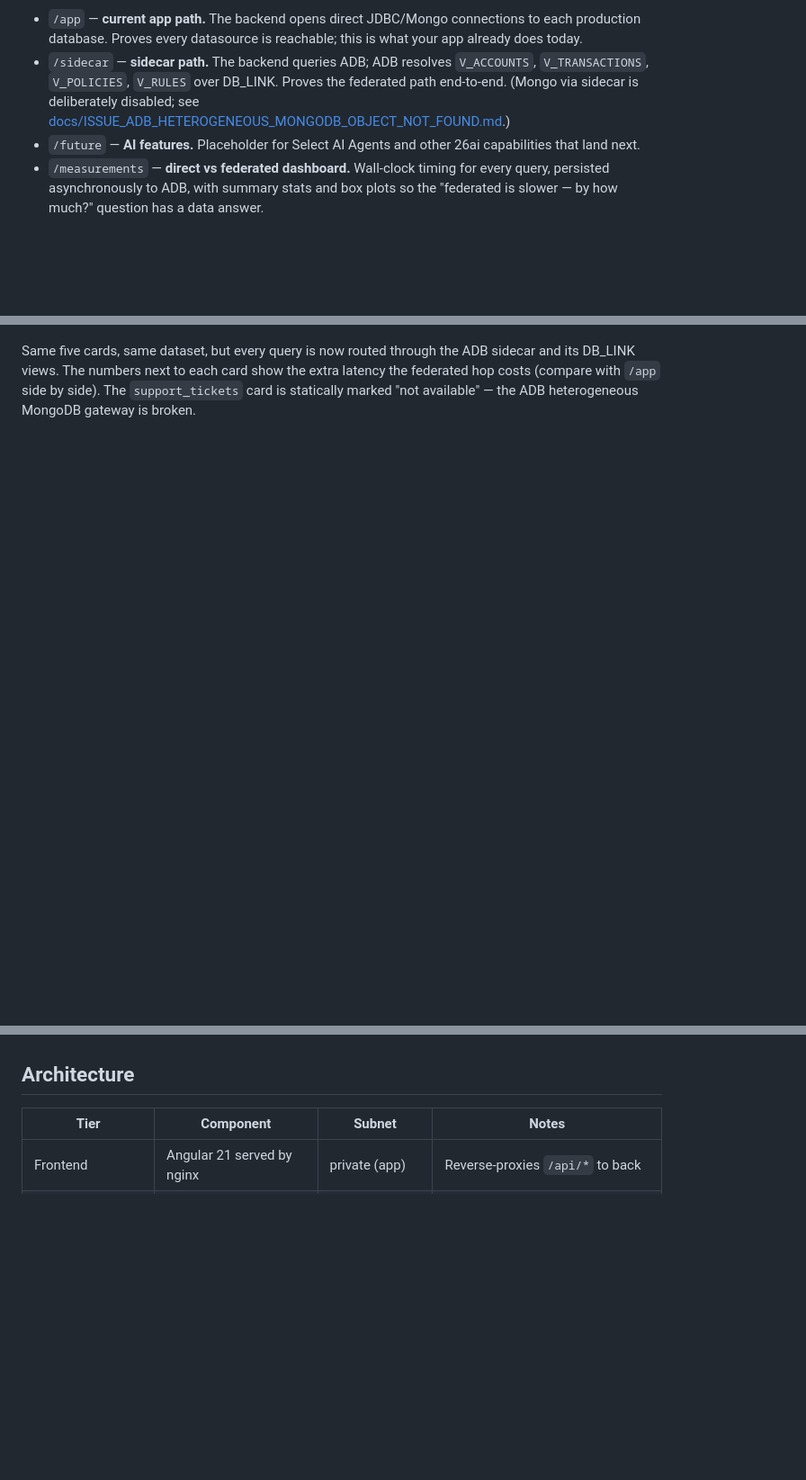
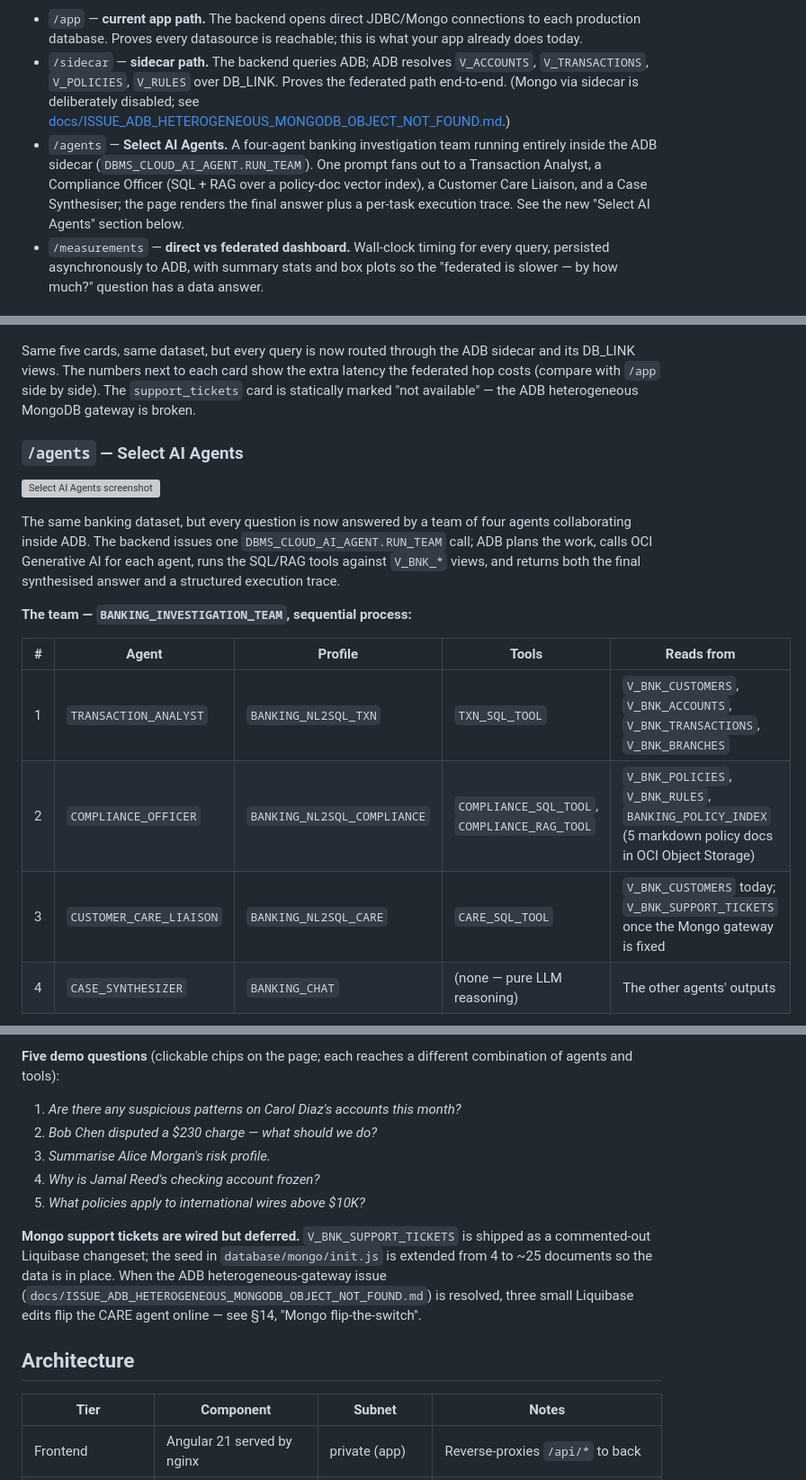
Before and after one commit to vmleon/oracle-adb-sidecar-architecture, a Markdown page: README.md, 3 parts joined by grey strips. Shown at 90% size. Rendered like a GitHub page; blank space fills up the shorter version; grey boxes are pictures that could not be loaded.

Commit message:
docs(readme): describe Select AI Agents page with sequence and data-flow diagrams

```diff
--- a/README.md
+++ b/README.md
@@ -8,7 +8,7 @@ The frontend ships four routes against a small banking demo dataset seeded on fi
 
 - `/app` — **current app path.** The backend opens direct JDBC/Mongo connections to each production database. Proves every datasource is reachable; this is what your app already does today.
 - `/sidecar` — **sidecar path.** The backend queries ADB; ADB resolves `V_ACCOUNTS`, `V_TRANSACTIONS`, `V_POLICIES`, `V_RULES` over DB_LINK. Proves the federated path end-to-end. (Mongo via sidecar is deliberately disabled; see [docs/ISSUE_ADB_HETEROGENEOUS_MONGODB_OBJECT_NOT_FOUND.md](docs/ISSUE_ADB_HETEROGENEOUS_MONGODB_OBJECT_NOT_FOUND.md).)
-- `/future` — **AI features.** Placeholder for Select AI Agents and other 26ai capabilities that land next.
+- `/agents` — **Select AI Agents.** A four-agent banking investigation team running entirely inside the ADB sidecar (`DBMS_CLOUD_AI_AGENT.RUN_TEAM`). One prompt fans out to a Transaction Analyst, a Compliance Officer (SQL + RAG over a policy-doc vector index), a Customer Care Liaison, and a Case Synthesiser; the page renders the final answer plus a per-task execution trace. See the new "Select AI Agents" section below.
 - `/measurements` — **direct vs federated dashboard.** Wall-clock timing for every query, persisted asynchronously to ADB, with summary stats and box plots so the "federated is slower — by how much?" question has a data answer.
 
 ### `/app` — direct
@@ -22,3 +22,23 @@ Five cards, one per table (accounts, transactions, policies, rules, support_tick
 ![ADB sidecar screenshot](images/federated.png)
 
 Same five cards, same dataset, but every query is now routed through the ADB sidecar and its DB_LINK views. The numbers next to each card show the extra latency the federated hop costs (compare with `/app` side by side). The `support_tickets` card is statically marked "not available" — the ADB heterogeneous MongoDB gateway is broken.
+
+### `/agents` — Select AI Agents
+
+![Select AI Agents screenshot](images/agents.png) <!-- captured after first deploy; see §13.2 -->
+
+The same banking dataset, but every question is now answered by a team of four
+agents collaborating inside ADB. The backend issues one
+`DBMS_CLOUD_AI_AGENT.RUN_TEAM` call; ADB plans the work, calls OCI Generative
+AI for each agent, runs the SQL/RAG tools against `V_BNK_*` views, and returns
+both the final synthesised answer and a structured execution trace.
+
+**The team — `BANKING_INVESTIGATION_TEAM`, sequential process:**
+
+| #   | Agent                   | Profile                     | Tools                                        | Reads from                                                                                             |
+| --- | ----------------------- | --------------------------- | -------------------------------------------- | ------------------------------------------------------------------------------------------------------ |
+| 1   | `TRANSACTION_ANALYST`   | `BANKING_NL2SQL_TXN`        | `TXN_SQL_TOOL`                               | `V_BNK_CUSTOMERS`, `V_BNK_ACCOUNTS`, `V_BNK_TRANSACTIONS`, `V_BNK_BRANCHES`                            |
+| 2   | `COMPLIANCE_OFFICER`    | `BANKING_NL2SQL_COMPLIANCE` | `COMPLIANCE_SQL_TOOL`, `COMPLIANCE_RAG_TOOL` | `V_BNK_POLICIES`, `V_BNK_RULES`, `BANKING_POLICY_INDEX` (5 markdown policy docs in OCI Object Storage) |
+| 3   | `CUSTOMER_CARE_LIAISON` | `BANKING_NL2SQL_CARE`       | `CARE_SQL_TOOL`                              | `V_BNK_CUSTOMERS` today; `V_BNK_SUPPORT_TICKETS` once the Mongo gateway is fixed                       |
+| 4   | `CASE_SYNTHESIZER`      | `BANKING_CHAT`              | (none — pure LLM reasoning)                  | The other agents' outputs                                                                              |
+
@@ -25,3 +92,12 @@ Same five cards, same dataset, but every query is now routed through the ADB sid
+**Five demo questions** (clickable chips on the page; each reaches a different combination of agents and tools):
+
+1. _Are there any suspicious patterns on Carol Diaz's accounts this month?_
+2. _Bob Chen disputed a $230 charge — what should we do?_
+3. _Summarise Alice Morgan's risk profile._
+4. _Why is Jamal Reed's checking account frozen?_
+5. _What policies apply to international wires above $10K?_
+
+**Mongo support tickets are wired but deferred.** `V_BNK_SUPPORT_TICKETS` is shipped as a commented-out Liquibase changeset; the seed in `database/mongo/init.js` is extended from 4 to ~25 documents so the data is in place. When the ADB heterogeneous-gateway issue (`docs/ISSUE_ADB_HETEROGENEOUS_MONGODB_OBJECT_NOT_FOUND.md`) is resolved, three small Liquibase edits flip the CARE agent online — see §14, "Mongo flip-the-switch".
 
 ## Architecture
 
```
Also changed, not shown: other parts of README.md (+49 -2 lines).
